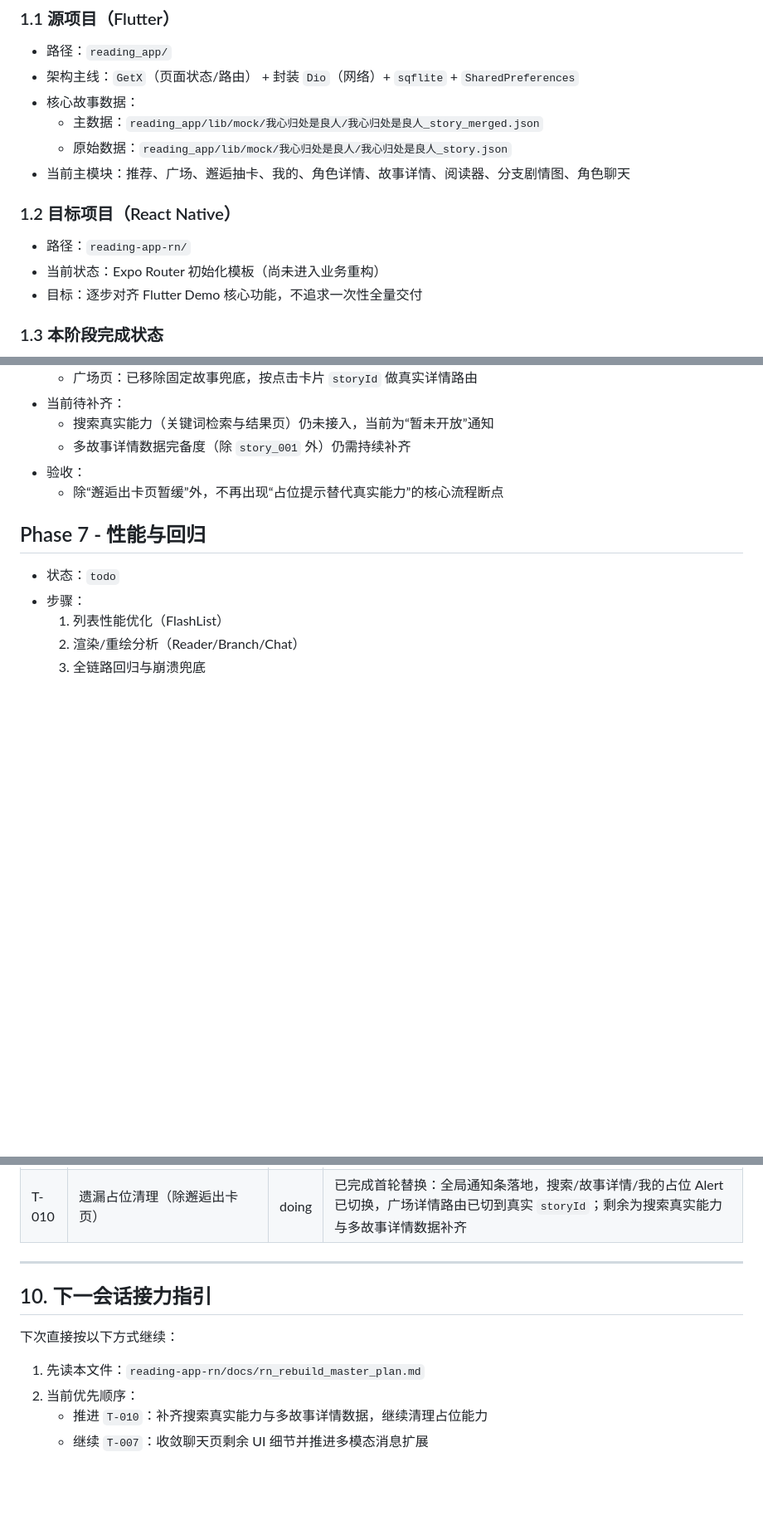
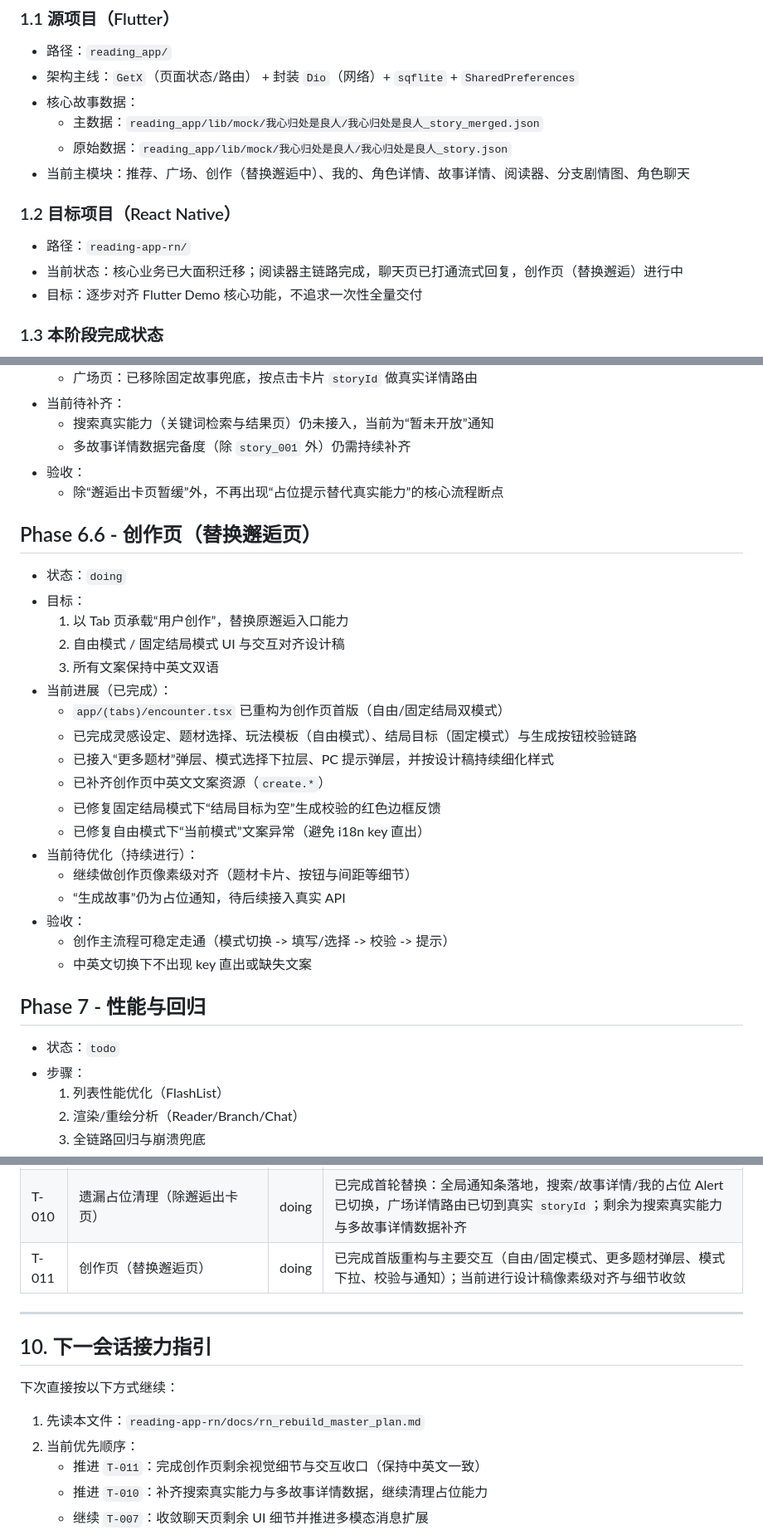
Before and after one commit to Wqleonard/reading_app_rn, a Markdown page: docs/rn_rebuild_master_plan.md, 3 parts joined by grey strips. Shown at 83% size. Rendered like a GitHub page; blank space fills up the shorter version.

```diff
--- a/docs/rn_rebuild_master_plan.md
+++ b/docs/rn_rebuild_master_plan.md
@@ -13,11 +13,11 @@
 - 核心故事数据：
   - 主数据：`reading_app/lib/mock/我心归处是良人/我心归处是良人_story_merged.json`
   - 原始数据：`reading_app/lib/mock/我心归处是良人/我心归处是良人_story.json`
-- 当前主模块：推荐、广场、邂逅抽卡、我的、角色详情、故事详情、阅读器、分支剧情图、角色聊天
+- 当前主模块：推荐、广场、创作（替换邂逅中）、我的、角色详情、故事详情、阅读器、分支剧情图、角色聊天
 
 ### 1.2 目标项目（React Native）
 - 路径：`reading-app-rn/`
-- 当前状态：Expo Router 初始化模板（尚未进入业务重构）
+- 当前状态：核心业务已大面积迁移；阅读器主链路完成，聊天页已打通流式回复，创作页（替换邂逅）进行中
 - 目标：逐步对齐 Flutter Demo 核心功能，不追求一次性全量交付
 
 ### 1.3 本阶段完成状态
@@ -348,6 +348,26 @@ reading-app-rn/
 - 验收：
   - 除“邂逅出卡页暂缓”外，不再出现“占位提示替代真实能力”的核心流程断点
 
+## Phase 6.6 - 创作页（替换邂逅页）
+- 状态：`doing`
+- 目标：
+  1. 以 Tab 页承载“用户创作”，替换原邂逅入口能力
+  2. 自由模式 / 固定结局模式 UI 与交互对齐设计稿
+  3. 所有文案保持中英文双语
+- 当前进展（已完成）：
+  - `app/(tabs)/encounter.tsx` 已重构为创作页首版（自由/固定结局双模式）
+  - 已完成灵感设定、题材选择、玩法模板（自由模式）、结局目标（固定模式）与生成按钮校验链路
+  - 已接入“更多题材”弹层、模式选择下拉层、PC 提示弹层，并按设计稿持续细化样式
+  - 已补齐创作页中英文文案资源（`create.*`）
+  - 已修复固定结局模式下“结局目标为空”生成校验的红色边框反馈
+  - 已修复自由模式下“当前模式”文案异常（避免 i18n key 直出）
+- 当前待优化（持续进行）：
+  - 继续做创作页像素级对齐（题材卡片、按钮与间距等细节）
+  - “生成故事”仍为占位通知，待后续接入真实 API
+- 验收：
+  - 创作主流程可稳定走通（模式切换 -> 填写/选择 -> 校验 -> 提示）
+  - 中英文切换下不出现 key 直出或缺失文案
+
 ## Phase 7 - 性能与回归
 - 状态：`todo`
 - 步骤：
@@ -391,6 +411,7 @@ reading-app-rn/
 | T-008 | 性能与回归 | todo | Phase 7 |
 | T-009 | Tabs 视觉与交互对齐专项 | doing | 推荐 Tab 已按 Flutter 对齐（视频状态机/黑色底栏联动/自动播放修复）；广场 Tab 已补齐安全区与统一跳转策略，搜索页（热门故事/热门角色）已完成首版 1:1 对齐迁移；我的 Tab 已完成首版 1:1 迁移（顶部用户区/三标签/记录卡/角色卡/更多邂逅）；角色详情相关入口已切换为真实跳转 |
 | T-010 | 遗漏占位清理（除邂逅出卡页） | doing | 已完成首轮替换：全局通知条落地，搜索/故事详情/我的占位 Alert 已切换，广场详情路由已切到真实 `storyId`；剩余为搜索真实能力与多故事详情数据补齐 |
+| T-011 | 创作页（替换邂逅页） | doing | 已完成首版重构与主要交互（自由/固定模式、更多题材弹层、模式下拉、校验与通知）；当前进行设计稿像素级对齐与细节收敛 |
 
 ---
 
@@ -399,6 +420,7 @@ reading-app-rn/
 下次直接按以下方式继续：
 1. 先读本文件：`reading-app-rn/docs/rn_rebuild_master_plan.md`
 2. 当前优先顺序：
+   - 推进 `T-011`：完成创作页剩余视觉细节与交互收口（保持中英文一致）
    - 推进 `T-010`：补齐搜索真实能力与多故事详情数据，继续清理占位能力
    - 继续 `T-007`：收敛聊天页剩余 UI 细节并推进多模态消息扩展
 3. 每完成一个子任务，更新：
```
